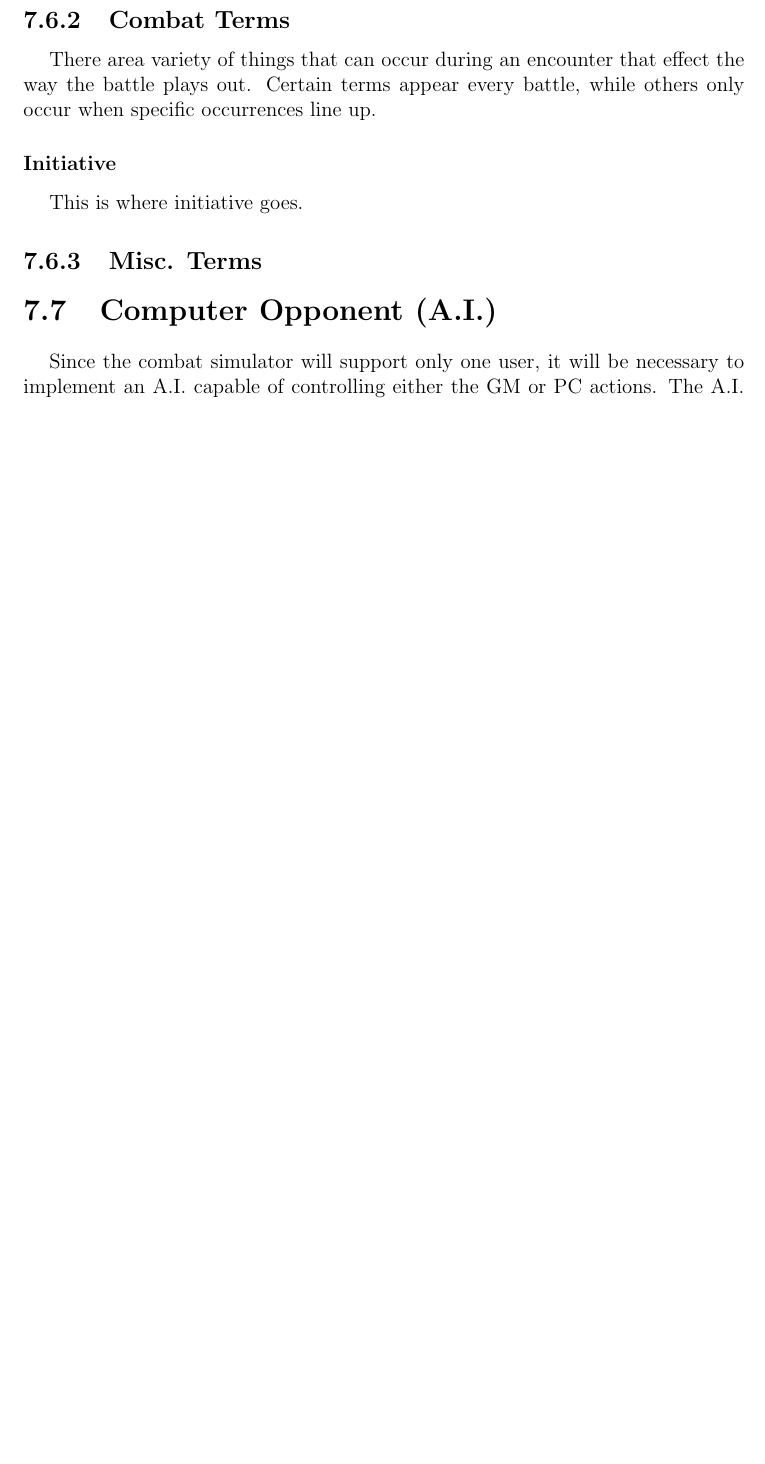
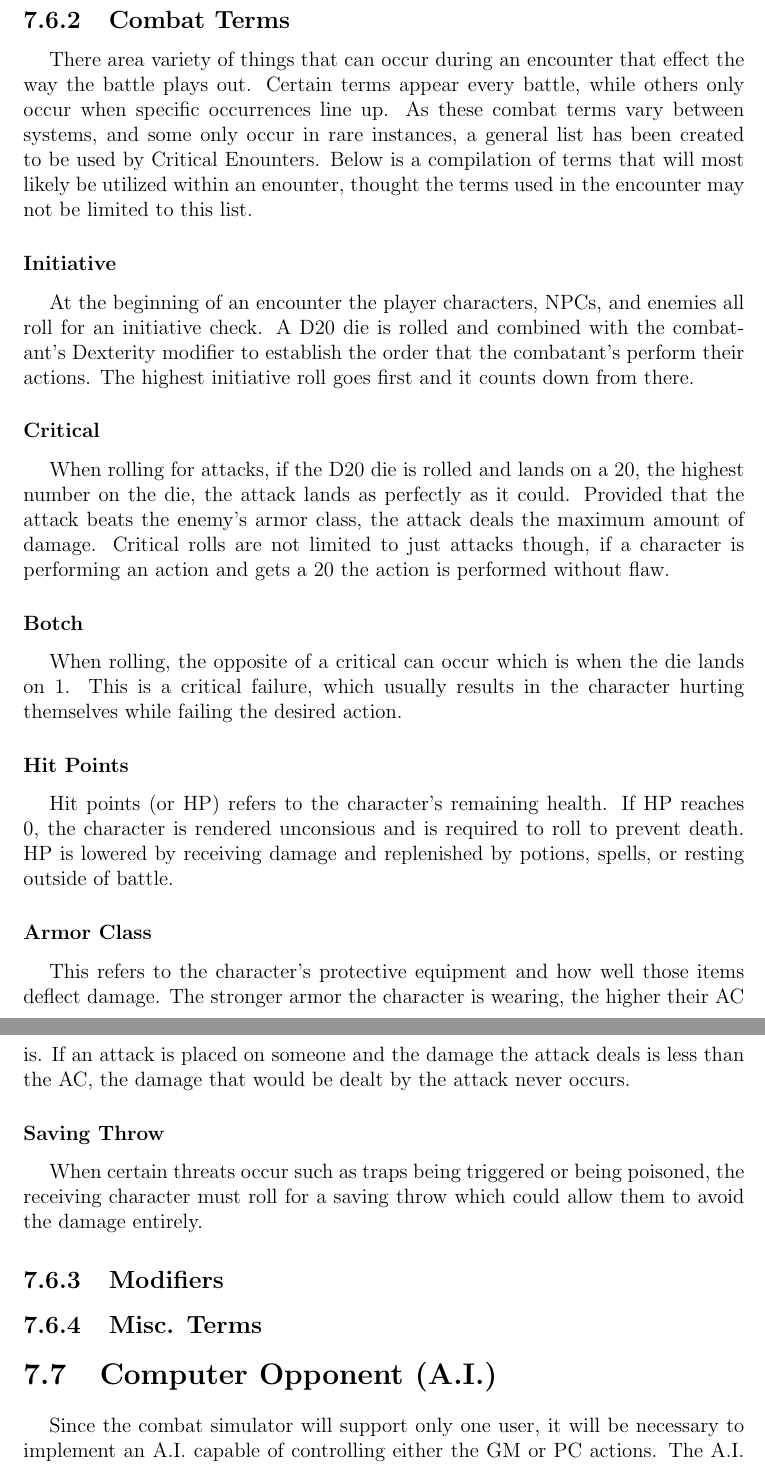
Before and after one commit to jacobspigle/DMBD_Final_Design_Documentation, a LaTeX thesis (DMBD_Final_Design_Document.tex): part of page 49 of 68 before the commit and two parts of pages 49 and 50 of 69 after it, the two joined at a grey line, cut so that both start at the same text, the shorter picture padded with empty space. Compiled offline with pdfLaTeX.

Commit message:
Combat Terms added

```diff
--- a/DMBD_Final_Design_Document.tex
+++ b/DMBD_Final_Design_Document.tex
@@ -733,9 +733,20 @@ This project will be a hurdle for everyone on the team as we are diving into inf
 			\subsubsection{Races}
 				This refers to the character's actual species. Race (much like classes) give basic advantages and disadvantages to specific attributes, but also change provide minor changes to gameplay. Certain races will have certain abilities which can provide the party with advantages in battle. Races also vary from system to system but most follow a basic patter of human, elf, dwarf, half-orc, etc.
 		\subsection{Combat Terms}
-			There area variety of things that can occur during an encounter that effect the way the battle plays out. Certain terms appear every battle, while others only occur when specific occurrences line up.
+			There area variety of things that can occur during an encounter that effect the way the battle plays out. Certain terms appear every battle, while others only occur when specific occurrences line up. As these combat terms vary between systems, and some only occur in rare instances, a general list has been created to be used by Critical Enounters. Below is a compilation of terms that will most likely be utilized within an enounter, thought the terms used in the encounter may not be limited to this list.
 			\subsubsection{Initiative}
-			This is where initiative goes.
+				At the beginning of an encounter the player characters, NPCs, and enemies all roll for an initiative check. A D20 die is rolled and combined with the combatant's Dexterity modifier to establish the order that the combatant's perform their actions. The highest initiative roll goes first and it counts down from there.
+			\subsubsection{Critical}
+				When rolling for attacks, if the D20 die is rolled and lands on a 20, the highest number on the die, the attack lands as perfectly as it could. Provided that the attack beats the enemy's armor class, the attack deals the maximum amount of damage. Critical rolls are not limited to just attacks though, if a character is performing an action and gets a 20 the action is performed without flaw.
+			\subsubsection{Botch}
+				When rolling, the opposite of a critical can occur which is when the die lands on 1. This is a critical failure, which usually results in the character hurting themselves while failing the desired action.
+			\subsubsection{Hit Points}
+				Hit points (or HP) refers to the character's remaining health. If HP reaches 0, the character is rendered unconsious and is required to roll to prevent death. HP is lowered by receiving damage and replenished by potions, spells, or resting outside of battle.
+			\subsubsection{Armor Class}
+				This refers to the character's protective equipment and how well those items deflect damage. The stronger armor the character is wearing, the higher their AC is. If an attack is placed on someone and the damage the attack deals is less than the AC, the damage that would be dealt by the attack never occurs.
+			\subsubsection{Saving Throw}
+				When certain threats occur such as traps being triggered or being poisoned, the receiving character must roll for a saving throw which could allow them to avoid the damage entirely.
+		\subsection{Modifiers}
 		\subsection{Misc. Terms}
 	\section{Computer Opponent (A.I.)}
 	Since the combat simulator will support only one user, it will be necessary to implement an A.I. capable of controlling either the GM or PC actions. The A.I. must be versatile enough to play either role with an average measure of competency. It is not important that the A.I. makes the optimal tactical decision per action, as this would conflict with the role-playing nature of the D20 system. Instead, the A.I. will have various personality presets, which will be used to guide the A.I. decision making to better match the personality of the person or creature that it is controlling. In some cases, this may lead to a suboptimal action being taken intentionally. Such behavior would be left up to the creator of the encounter and the personality they select for each creature they place in it.
```
